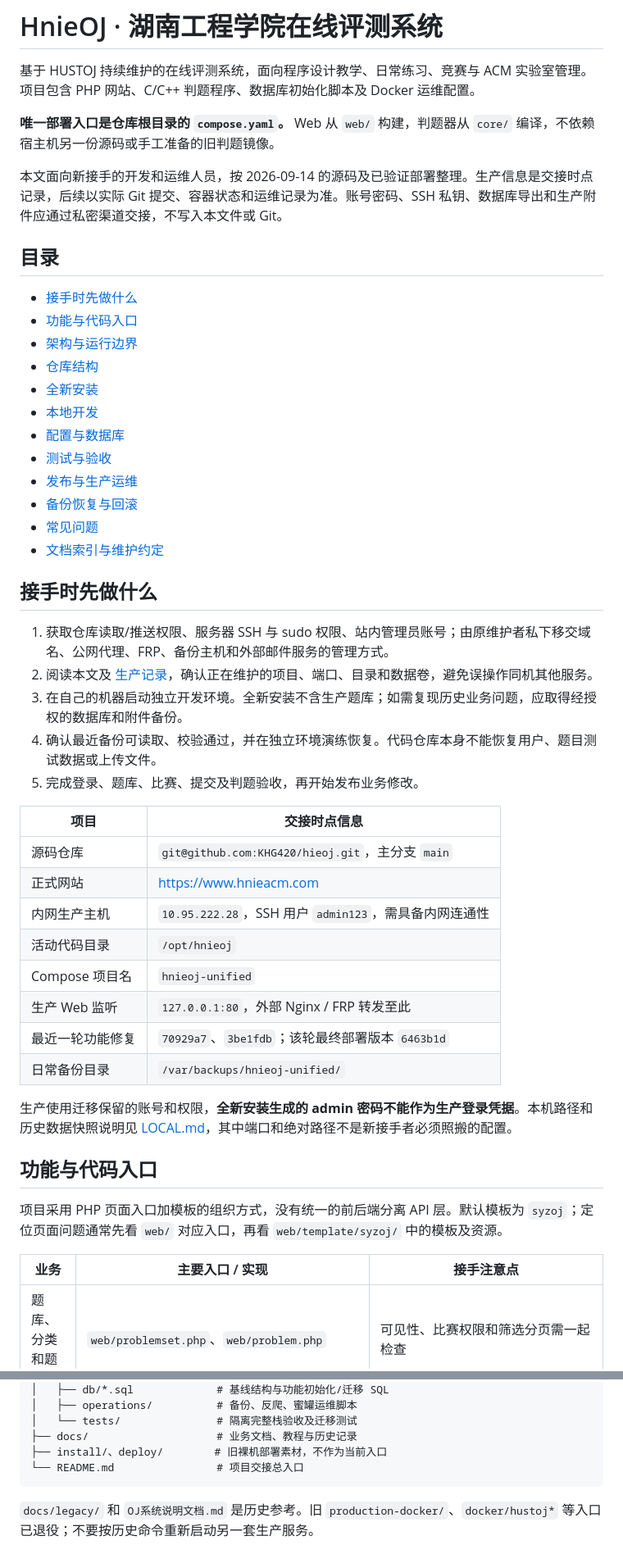
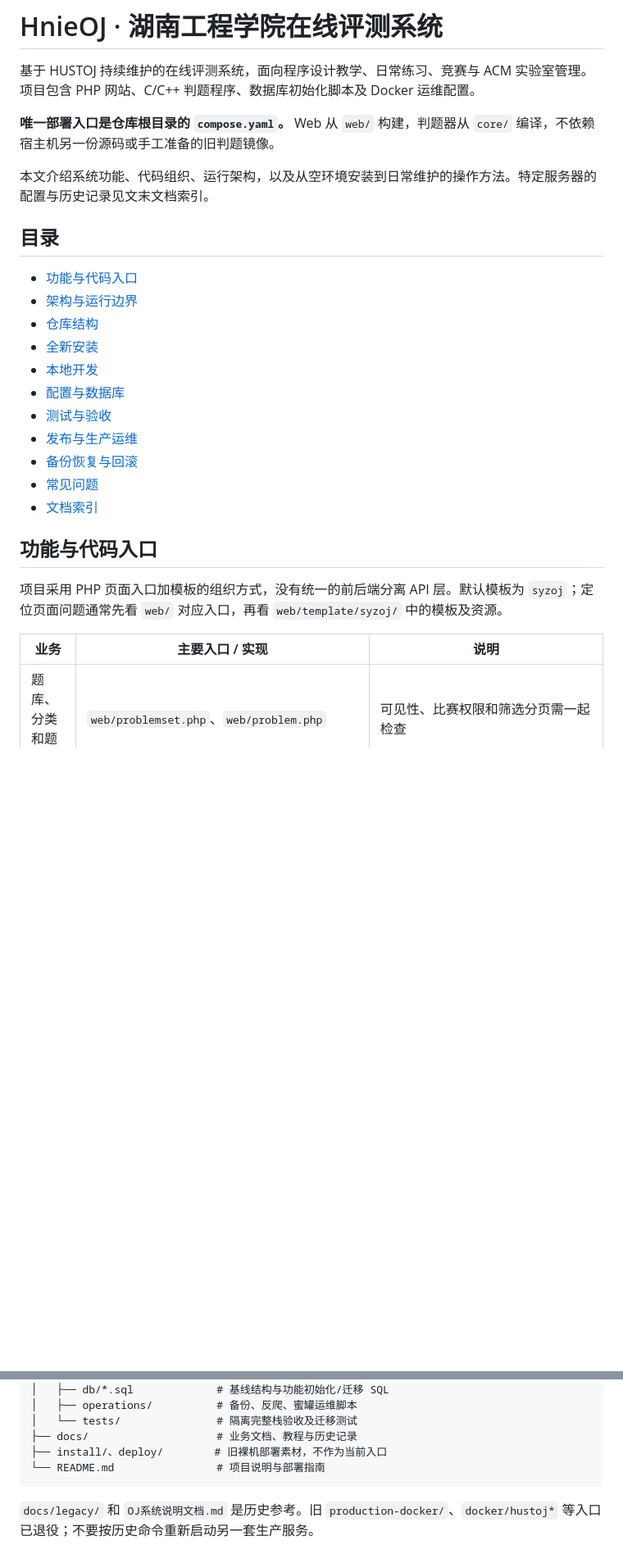
Before and after one commit to KHG420/hieoj, a Markdown page: README.md, 2 parts joined by grey strips. Shown at 82% size. GitHub-like rendering; blank space fills up the shorter version.

````diff
--- a/README.md
+++ b/README.md
@@ -4,11 +4,10 @@
 
 **唯一部署入口是仓库根目录的 `compose.yaml`。** Web 从 `web/` 构建，判题器从 `core/` 编译，不依赖宿主机另一份源码或手工准备的旧判题镜像。
 
-本文面向新接手的开发和运维人员，按 2026-09-14 的源码及已验证部署整理。生产信息是交接时点记录，后续以实际 Git 提交、容器状态和运维记录为准。账号密码、SSH 私钥、数据库导出和生产附件应通过私密渠道交接，不写入本文件或 Git。
+本文介绍系统功能、代码组织、运行架构，以及从空环境安装到日常维护的操作方法。特定服务器的配置与历史记录见文末文档索引。
 
 ## 目录
 
-- [接手时先做什么](#接手时先做什么)
 - [功能与代码入口](#功能与代码入口)
 - [架构与运行边界](#架构与运行边界)
 - [仓库结构](#仓库结构)
@@ -19,34 +18,13 @@
 - [发布与生产运维](#发布与生产运维)
 - [备份恢复与回滚](#备份恢复与回滚)
 - [常见问题](#常见问题)
-- [文档索引与维护约定](#文档索引与维护约定)
-
-## 接手时先做什么
-
-1. 获取仓库读取/推送权限、服务器 SSH 与 sudo 权限、站内管理员账号；由原维护者私下移交域名、公网代理、FRP、备份主机和外部邮件服务的管理方式。
-2. 阅读本文及 [生产记录](docker/PRODUCTION.md)，确认正在维护的项目、端口、目录和数据卷，避免误操作同机其他服务。
-3. 在自己的机器启动独立开发环境。全新安装不含生产题库；如需复现历史业务问题，应取得经授权的数据库和附件备份。
-4. 确认最近备份可读取、校验通过，并在独立环境演练恢复。代码仓库本身不能恢复用户、题目测试数据或上传文件。
-5. 完成登录、题库、比赛、提交及判题验收，再开始发布业务修改。
-
-| 项目 | 交接时点信息 |
-|---|---|
-| 源码仓库 | `git@github.com:KHG420/hieoj.git`，主分支 `main` |
-| 正式网站 | <https://www.hnieacm.com> |
-| 内网生产主机 | `10.95.222.28`，SSH 用户 `admin123`，需具备内网连通性 |
-| 活动代码目录 | `/opt/hnieoj` |
-| Compose 项目名 | `hnieoj-unified` |
-| 生产 Web 监听 | `127.0.0.1:80`，外部 Nginx / FRP 转发至此 |
-| 最近一轮功能修复 | `70929a7`、`3be1fdb`；该轮最终部署版本 `6463b1d` |
-| 日常备份目录 | `/var/backups/hnieoj-unified/` |
-
-生产使用迁移保留的账号和权限，**全新安装生成的 admin 密码不能作为生产登录凭据**。本机路径和历史数据快照说明见 [LOCAL.md](docker/LOCAL.md)，其中端口和绝对路径不是新接手者必须照搬的配置。
+- [文档索引](#文档索引)
 
 ## 功能与代码入口
 
 项目采用 PHP 页面入口加模板的组织方式，没有统一的前后端分离 API 层。默认模板为 `syzoj`；定位页面问题通常先看 `web/` 对应入口，再看 `web/template/syzoj/` 中的模板及资源。
 
-| 业务 | 主要入口 / 实现 | 接手注意点 |
+| 业务 | 主要入口 / 实现 | 说明 |
 |---|---|---|
 | 题库、分类和题目 | `web/problemset.php`、`web/problem.php` | 可见性、比赛权限和筛选分页需一起检查 |
 | 提交与评测状态 | `web/submitpage.php`、`web/submit.php`、`web/status.php` | Web 写入任务，判题器异步更新结果 |
@@ -110,7 +109,7 @@
 │   └── tests/               # 隔离完整栈验收及迁移测试
 ├── docs/                    # 业务文档、教程与历史记录
 ├── install/、deploy/        # 旧裸机部署素材，不作为当前入口
-└── README.md                # 项目交接总入口
+└── README.md                # 项目说明与部署指南
 ```
 
 `docs/legacy/` 和 `OJ系统说明文档.md` 是历史参考。旧 `production-docker/`、`docker/hustoj*` 等入口已退役；不要按历史命令重新启动另一套生产服务。
````
Also changed, not shown: other parts of README.md (+68 -44 lines).
